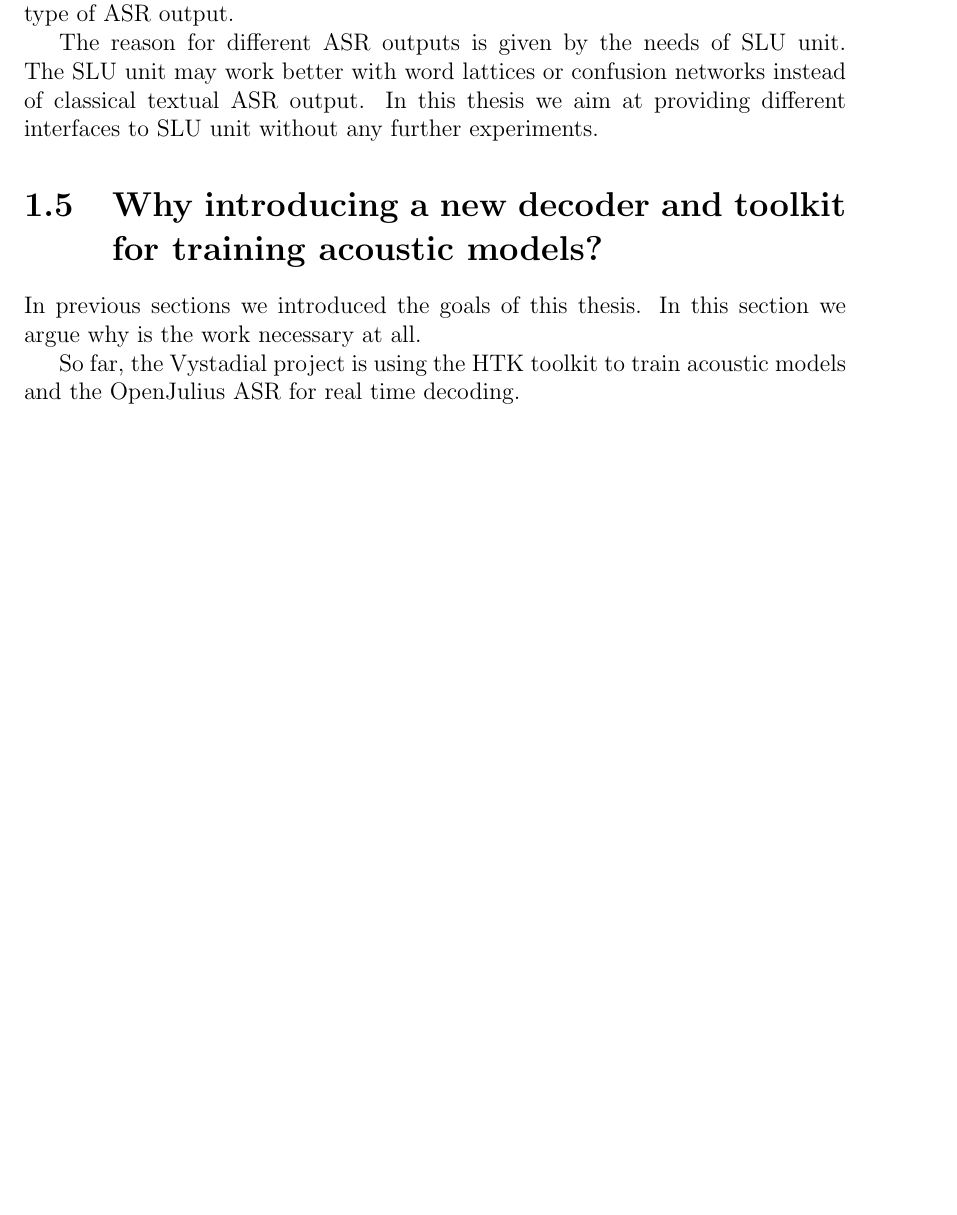
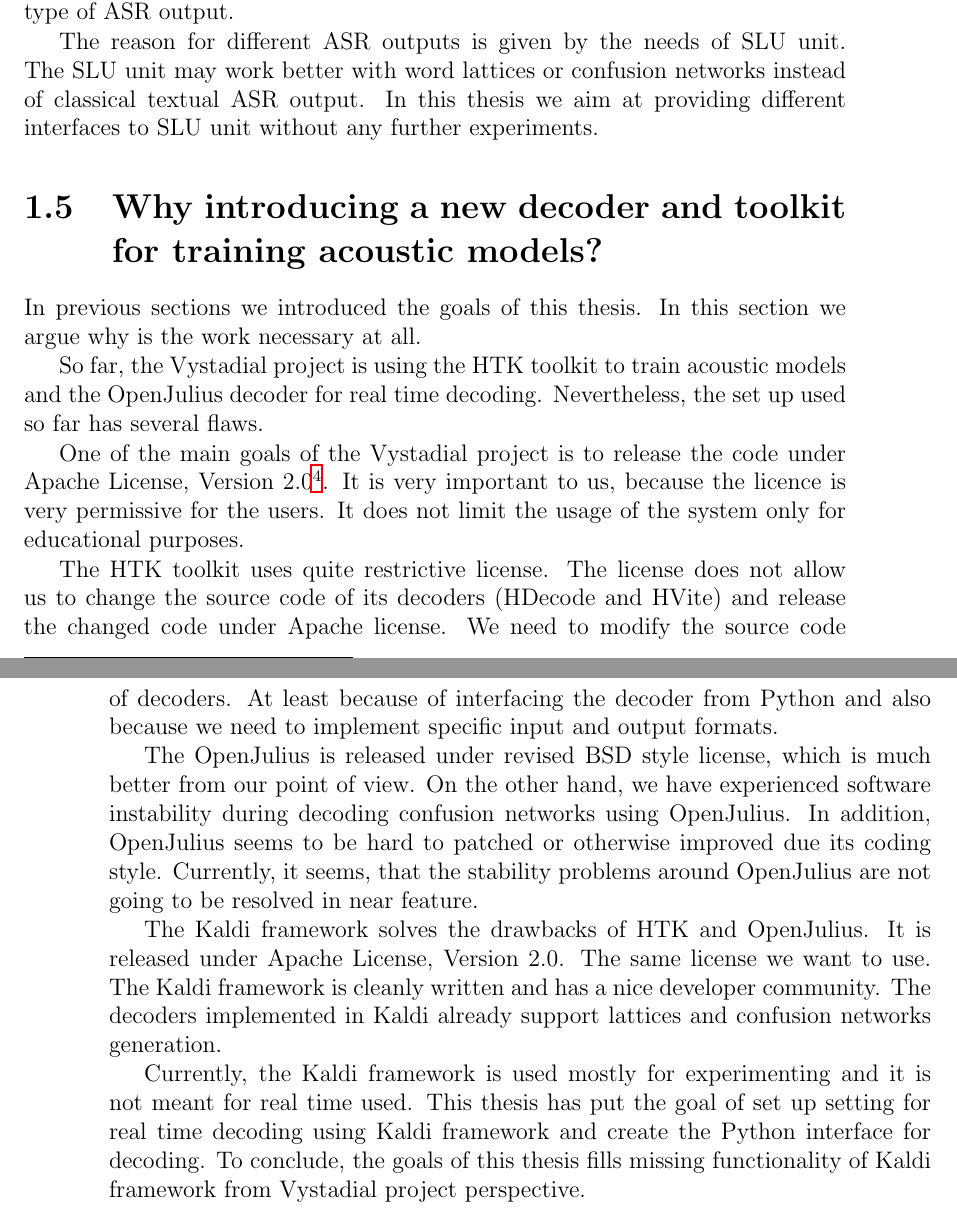
Before and after one commit to oplatek/kaldi-thesis, a LaTeX thesis (text/main.tex, which reads text/goals.tex): part of page 2 of 9 before the commit and two parts of pages 2 and 3 of 10 after it, the two joined at a grey line, cut so that both start at the same text, the shorter picture padded with empty space. Compiled offline with LaTeX, dvips and Ghostscript.

Commit message:
Finished writing goals - ready for 1. revision

```diff
--- a/text/goals.tex
+++ b/text/goals.tex
@@ -75,10 +75,25 @@
 \label{sec:why}
 In previous sections we introduced the goals of this thesis. In this section we argue why is the work necessary at all.
 
+So far, the Vystadial project is using the HTK toolkit to train acoustic models and the OpenJulius decoder for real time decoding.
+Nevertheless, the set up used so far has several flaws.
+
+One of the main goals of the Vystadial project is to release the code under Apache License, Version 2.0\footnote{\href{http://www.apache.org/licenses/LICENSE-2.0.html}{Link to Apache License 2.0}}. It is very important to us, because the licence is very permissive for the users. It does not limit the usage of the system only for educational purposes.
+
+The HTK toolkit uses quite restrictive license. The license does not allow us to change the source code of its decoders (HDecode and HVite) and release the changed code under Apache license. We need to modify the source code of decoders. At least because of interfacing the decoder from Python and also because we need to implement specific input and output formats.
+
+The OpenJulius is released under revised BSD style license, which is much better from our point of view. On the other hand, we have experienced software instability during decoding confusion networks using OpenJulius. In addition, OpenJulius seems to be hard to patched or otherwise improved due its coding style. Currently, it seems, that the stability problems around OpenJulius are not going to be resolved in near feature.
+
+The Kaldi framework solves the drawbacks of HTK and OpenJulius. It is released under Apache License, Version 2.0. The same license we want to use. The Kaldi framework is cleanly written and has a nice developer community.
+The decoders implemented in Kaldi already support lattices and confusion networks generation.
+
+% FIXME  add that Kaldi has rich training tools - for discriminative training
+
+Currently, the Kaldi framework is used mostly for experimenting and it is not meant for real time used.
+This thesis has put the goal of set up setting for real time decoding using Kaldi framework and create the Python interface for decoding. To conclude, the goals of this thesis fills missing functionality of Kaldi framework from Vystadial project perspective.
+
 
 % section why_introducing_new_decoder_and_toolkit_for_training_acoustic_models_ (end)
 
 
-
-So far, the Vystadial project is using the HTK toolkit to train acoustic models and the OpenJulius ASR for real time decoding.
 % chapter goals (end)
```
